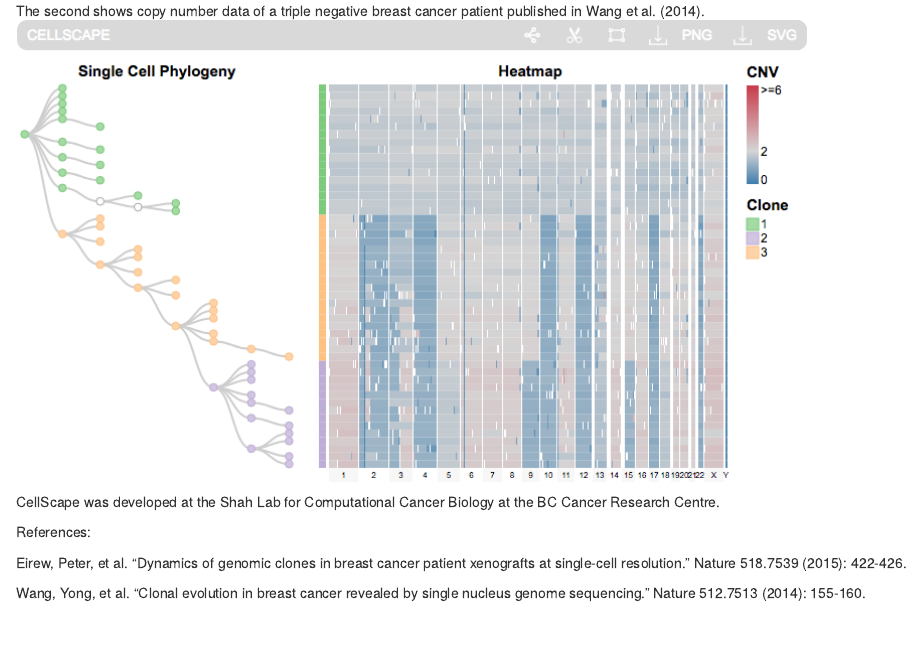
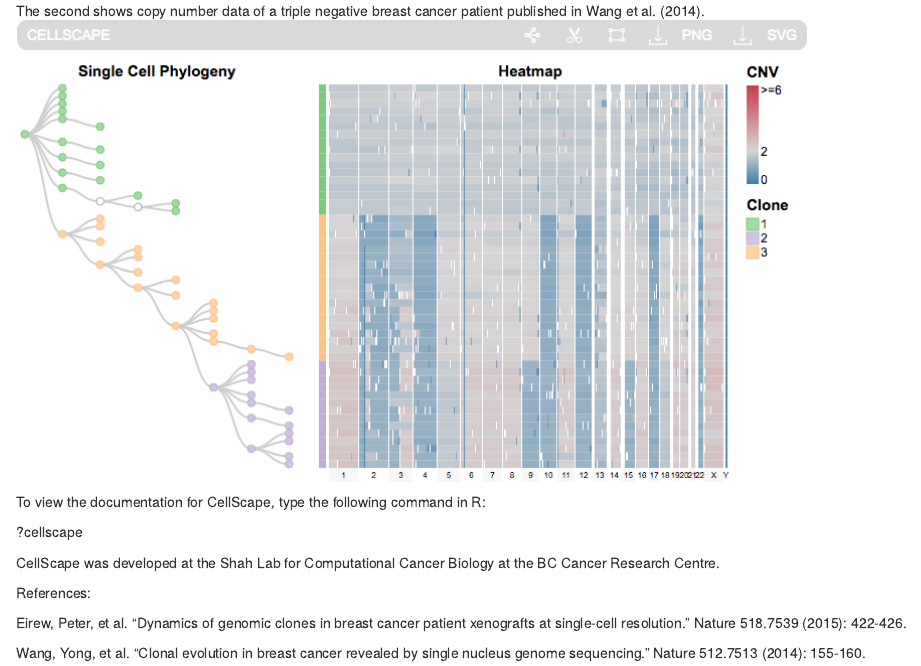
Before and after one commit to shahcompbio/cellscape, an R Markdown document (README.Rmd): the page in a window 1100 px wide, from 1050 px down. The pictures show the output file README.html that the author committed with the source, opened offline.

Commit message:
where to find documentation

```diff
--- a/README.Rmd
+++ b/README.Rmd
@@ -22,6 +22,10 @@ The first shows single cell targeted mutation data from xenograft SA501 publishe
 The second shows copy number data of a triple negative breast cancer patient published in Wang et al. (2014).
 ![](cellscape_screenshot2.png)
 
+To view the documentation for CellScape, type the following command in R:
+
+?cellscape
+
 CellScape was developed at the Shah Lab for Computational Cancer Biology at the BC Cancer Research Centre.
 
 References:
```
Also changed, not shown: README.html, README.md.
